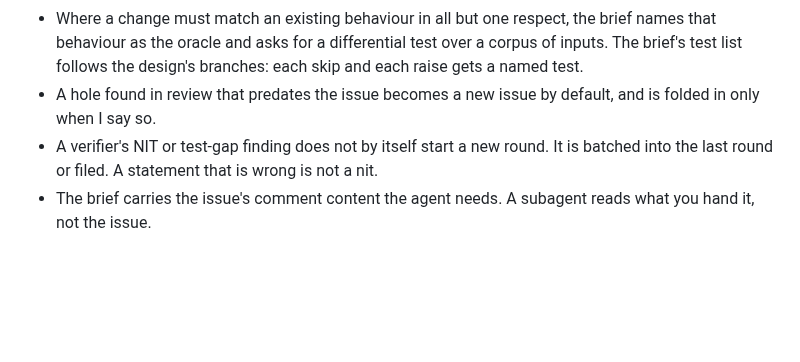
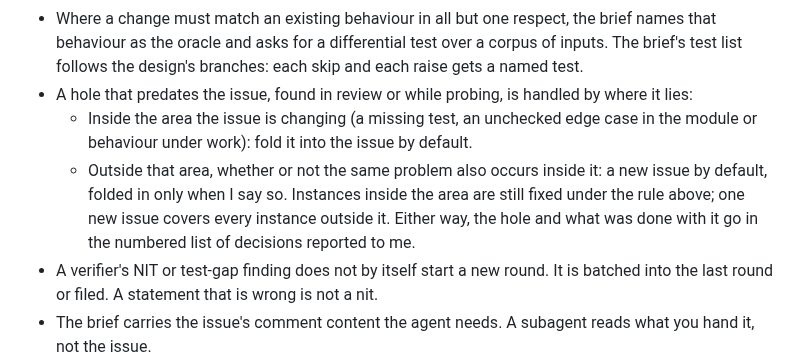
Before and after one commit to janowoc/northplan, a Markdown page: CLAUDE.md, the part around the change. GitHub-like rendering; blank space fills up the shorter version.

Commit message:
docs(claude): fold a predating hole into the issue when it lies in the area
A hole that predates the issue used to become a new issue by default,
wherever it lay. Now the default depends on where it is. A hole inside
the area the issue is changing, such as a missing test or an unchecked
edge case in the module under work, is folded into the issue. A hole
outside that area becomes a new issue, even when the same problem also
occurs inside it. In that case the instances inside are fixed with the
issue, and one new issue covers the rest of the tree. The rule now
covers holes found while probing a brief, not only those found in
review. Whichever way a hole goes, it is reported in the numbered list
of decisions.

Co-Authored-By: Claude Opus 5.5 <noreply@anthropic.com>
Claude-Session: https://claude.ai/code/session_01MtPF5fF5FeLBL3mQ6ZyDEp

```diff
--- a/CLAUDE.md
+++ b/CLAUDE.md
@@ -106,8 +106,17 @@
   brief names that behaviour as the oracle and asks for a differential test
   over a corpus of inputs. The brief's test list follows the design's
   branches: each skip and each raise gets a named test.
-- A hole found in review that predates the issue becomes a new issue by
-  default, and is folded in only when I say so.
+- A hole that predates the issue, found in review or while probing, is
+  handled by where it lies:
+  - Inside the area the issue is changing (a missing test, an unchecked edge
+    case in the module or behaviour under work): fold it into the issue by
+    default.
+  - Outside that area, whether or not the same problem also occurs inside it:
+    a new issue by default, folded in only when I say so. Instances inside the
+    area are still fixed under the rule above; one new issue covers every
+    instance outside it.
+  Either way, the hole and what was done with it go in the numbered list of
+  decisions reported to me.
 - A verifier's NIT or test-gap finding does not by itself start a new round.
   It is batched into the last round or filed. A statement that is wrong is not
   a nit.
```
